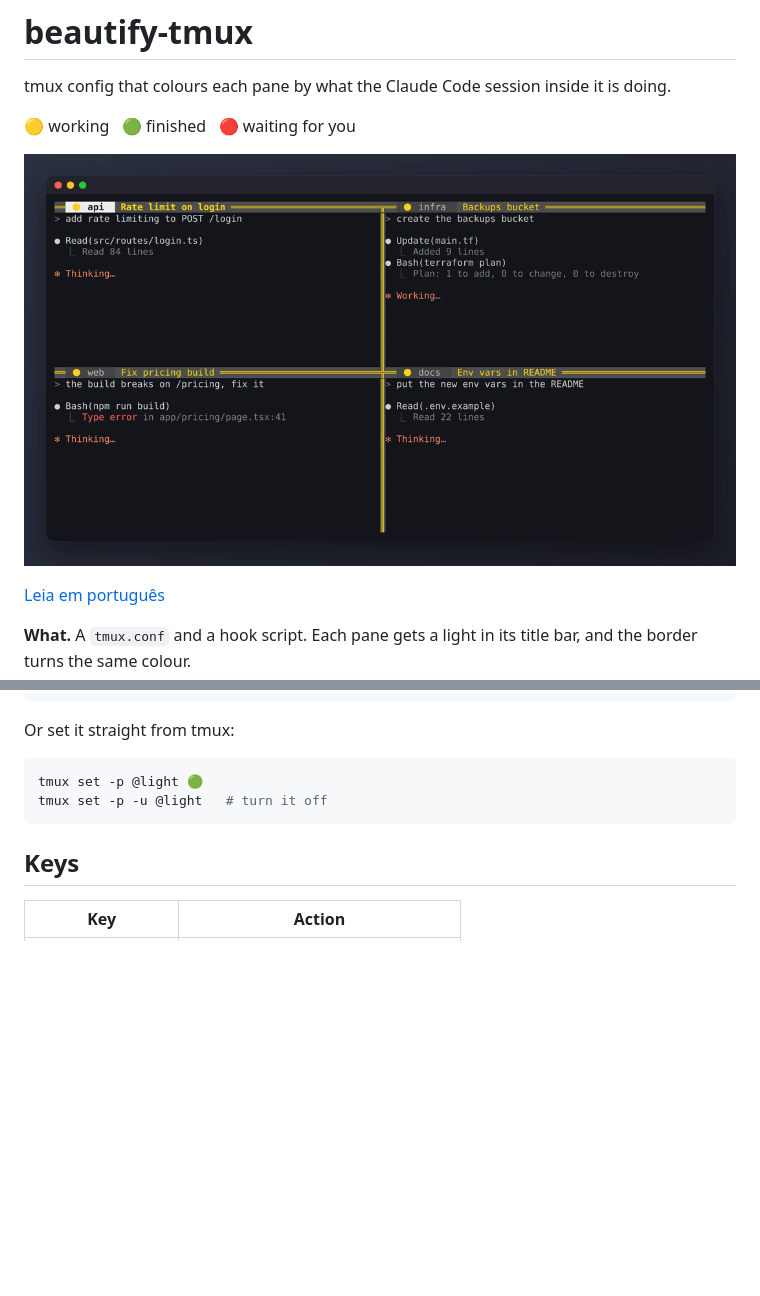
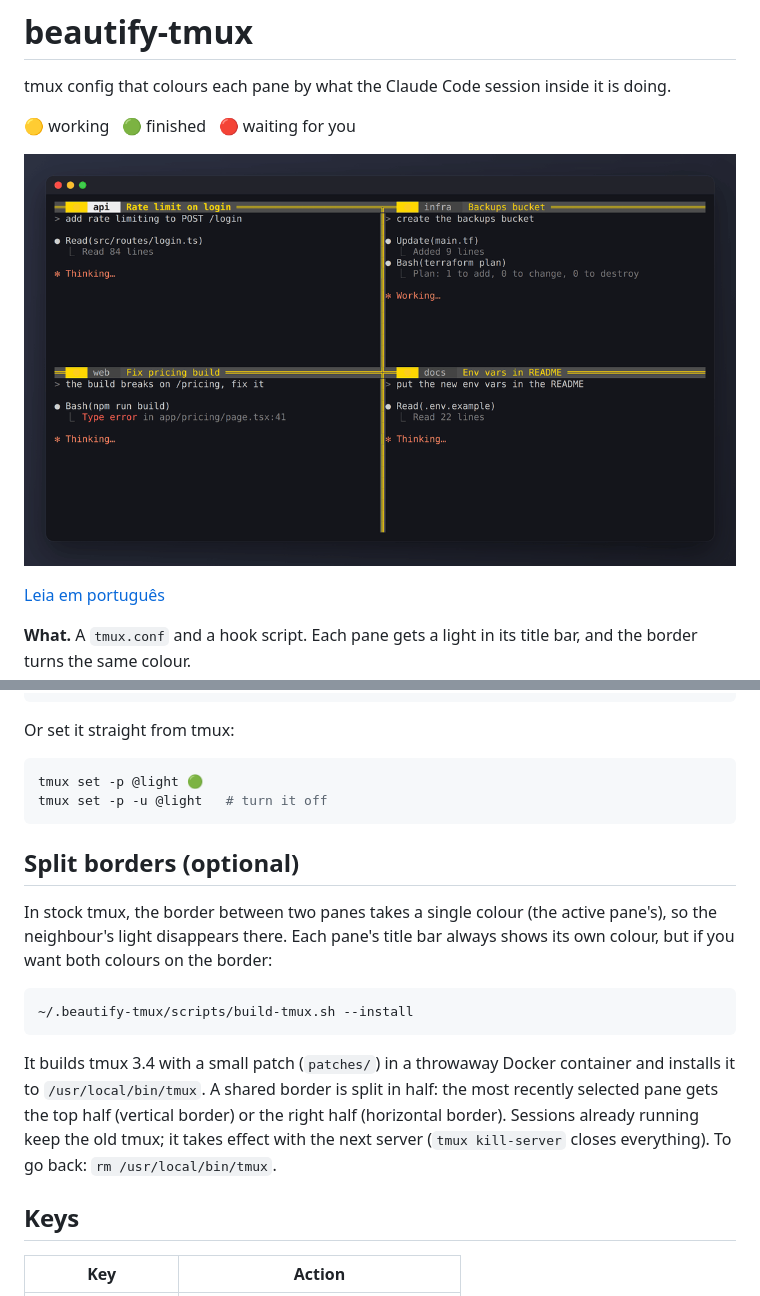
Before and after one commit to felpk/beautify-tmux, a Markdown page: README.md, 2 parts joined by grey strips. Rendered like a GitHub page; pictures changed too: docs/demo.gif; blank space fills up the shorter version.

````diff
--- a/README.md
+++ b/README.md
@@ -61,6 +61,16 @@ tmux set -p @light 🟢
 tmux set -p -u @light   # turn it off
 ```
 
+## Split borders (optional)
+
+In stock tmux, the border between two panes takes a single colour (the active pane's), so the neighbour's light disappears there. Each pane's title bar always shows its own colour, but if you want both colours on the border:
+
+```sh
+~/.beautify-tmux/scripts/build-tmux.sh --install
+```
+
+It builds tmux 3.4 with a small patch (`patches/`) in a throwaway Docker container and installs it to `/usr/local/bin/tmux`. A shared border is split in half: the most recently selected pane gets the top half (vertical border) or the right half (horizontal border). Sessions already running keep the old tmux; it takes effect with the next server (`tmux kill-server` closes everything). To go back: `rm /usr/local/bin/tmux`.
+
 ## Keys
 
 | Key | Action |
````
Also changed, not shown: README.pt-BR.md (+10 -0 lines), docs/screenshot.png, 4 other files.
